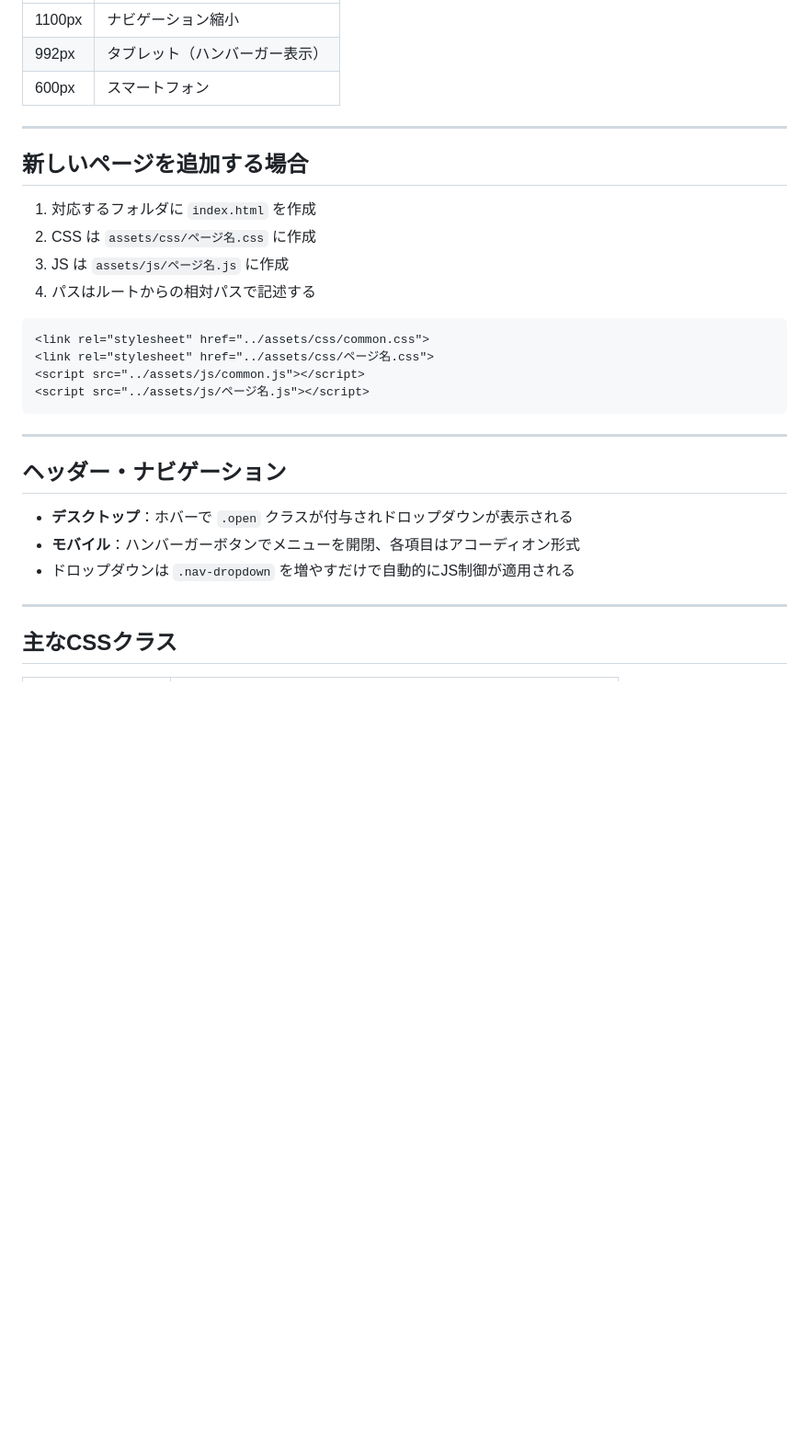
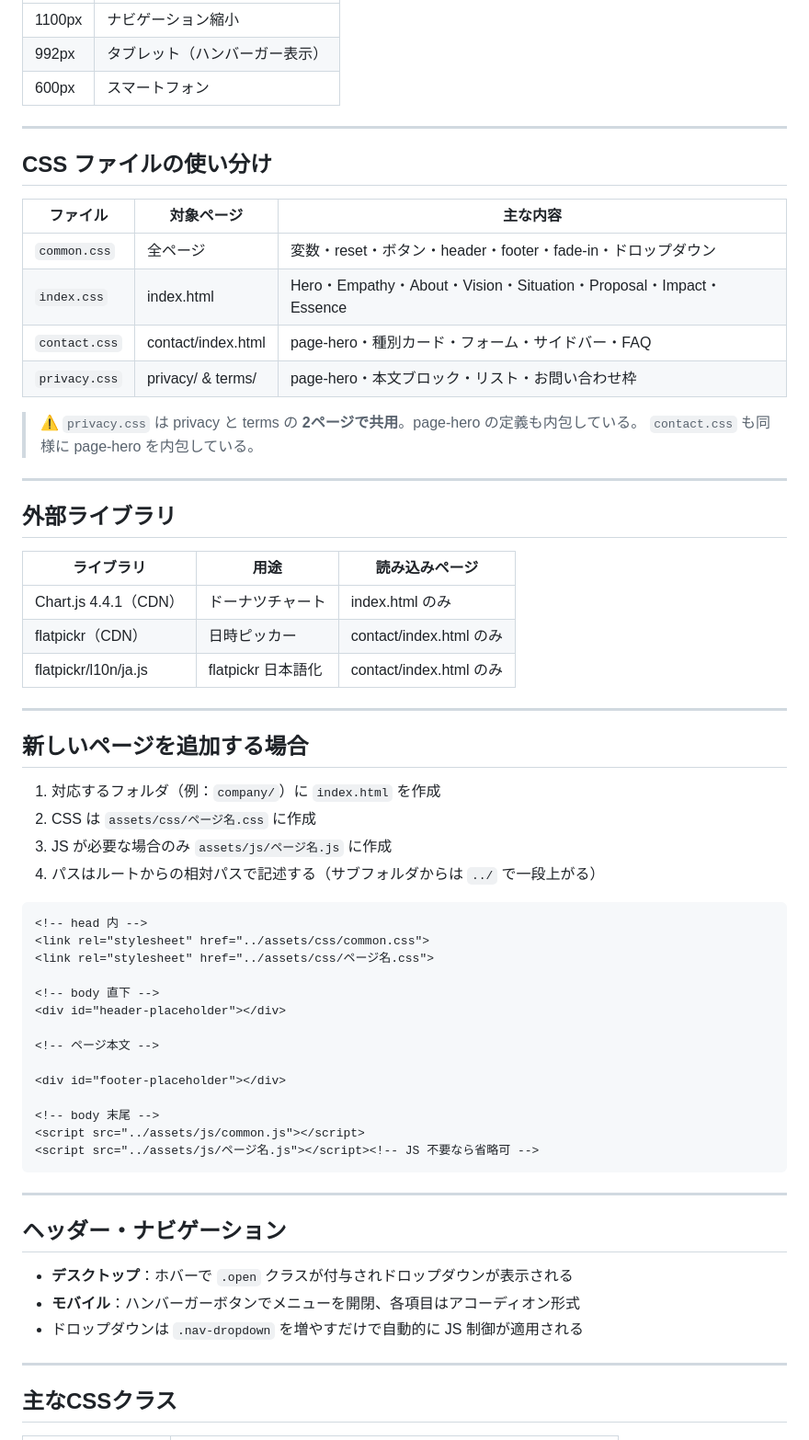
Before and after one commit to tky-morinaga/tky-morinaga.github.io, a Markdown page: README.md, the part around one of its changes. Shown at 92% size. Rendered like a GitHub page; blank space fills up the shorter version.

````diff
--- a/README.md
+++ b/README.md
@@ -64,17 +102,52 @@ project/
 
 ---
 
+## CSS ファイルの使い分け
+
+| ファイル | 対象ページ | 主な内容 |
+|---|---|---|
+| `common.css` | 全ページ | 変数・reset・ボタン・header・footer・fade-in・ドロップダウン |
+| `index.css` | index.html | Hero・Empathy・About・Vision・Situation・Proposal・Impact・Essence |
+| `contact.css` | contact/index.html | page-hero・種別カード・フォーム・サイドバー・FAQ |
+| `privacy.css` | privacy/ & terms/ | page-hero・本文ブロック・リスト・お問い合わせ枠 |
+
+> ⚠️ `privacy.css` は privacy と terms の **2ページで共用**。page-hero の定義も内包している。
+> `contact.css` も同様に page-hero を内包している。
+
+---
+
+## 外部ライブラリ
+
+| ライブラリ | 用途 | 読み込みページ |
+|---|---|---|
+| Chart.js 4.4.1（CDN） | ドーナツチャート | index.html のみ |
+| flatpickr（CDN） | 日時ピッカー | contact/index.html のみ |
+| flatpickr/l10n/ja.js | flatpickr 日本語化 | contact/index.html のみ |
+
+---
+
 ## 新しいページを追加する場合
 
-1. 対応するフォルダに `index.html` を作成
+1. 対応するフォルダ（例：`company/`）に `index.html` を作成
 2. CSS は `assets/css/ページ名.css` に作成
-3. JS は `assets/js/ページ名.js` に作成
-4. パスはルートからの相対パスで記述する
+3. JS が必要な場合のみ `assets/js/ページ名.js` に作成
+4. パスはルートからの相対パスで記述する（サブフォルダからは `../` で一段上がる）
+
 ```html
+<!-- head 内 -->
 <link rel="stylesheet" href="../assets/css/common.css">
 <link rel="stylesheet" href="../assets/css/ページ名.css">
+
+<!-- body 直下 -->
+<div id="header-placeholder"></div>
+
+<!-- ページ本文 -->
+
+<div id="footer-placeholder"></div>
+
+<!-- body 末尾 -->
 <script src="../assets/js/common.js"></script>
-<script src="../assets/js/ページ名.js"></script>
+<script src="../assets/js/ページ名.js"></script><!-- JS 不要なら省略可 -->
 ```
 
 ---
@@ -83,7 +156,7 @@ project/
 
 - **デスクトップ**：ホバーで `.open` クラスが付与されドロップダウンが表示される
 - **モバイル**：ハンバーガーボタンでメニューを開閉、各項目はアコーディオン形式
-- ドロップダウンは `.nav-dropdown` を増やすだけで自動的にJS制御が適用される
+- ドロップダウンは `.nav-dropdown` を増やすだけで自動的に JS 制御が適用される
 
 ---
 
````
Also changed, not shown: other parts of README.md (+60 -17 lines).
